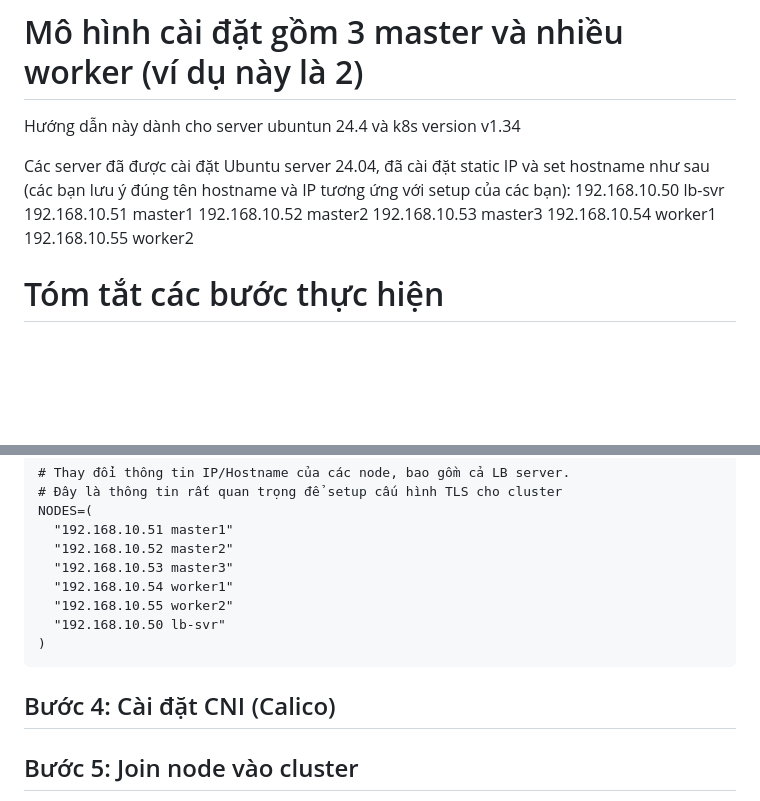
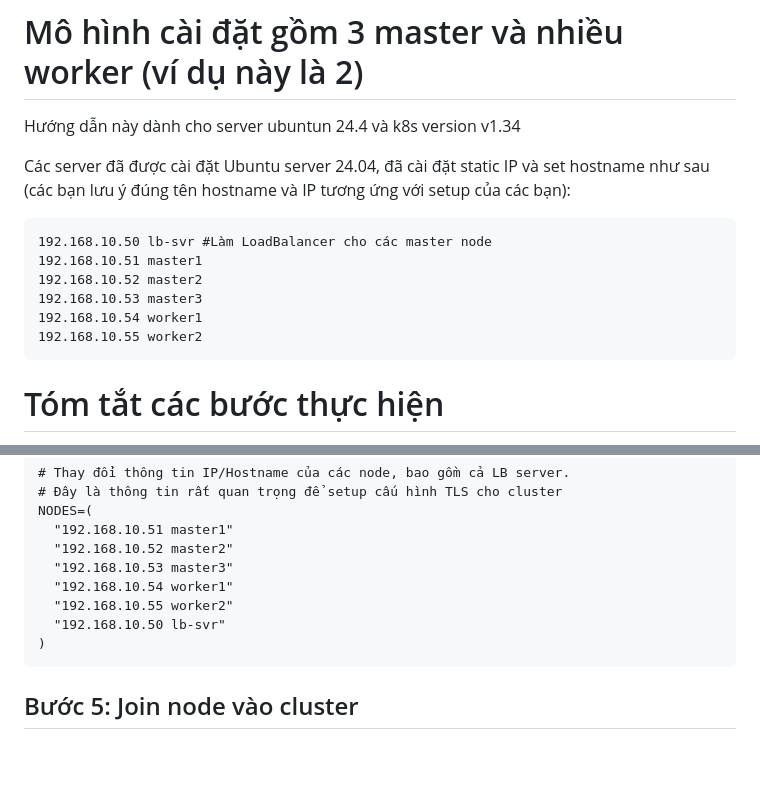
Before and after one commit to rockman88v/vietdevops, a Markdown page: kubernetes_installation/multi-master-kubeadm/README.md, 2 parts joined by grey strips. GitHub-like rendering; blank space fills up the shorter version.

Commit message:
Install multi-master cluster using kubeadm

````diff
--- a/kubernetes_installation/multi-master-kubeadm/README.md
+++ b/kubernetes_installation/multi-master-kubeadm/README.md
@@ -2,12 +2,15 @@
 Hướng dẫn này dành cho server ubuntun 24.4 và k8s version v1.34
 
 Các server đã được cài đặt Ubuntu server 24.04, đã cài đặt static IP và set hostname như sau (các bạn lưu ý đúng tên hostname và IP tương ứng với setup của các bạn):
-192.168.10.50 lb-svr
+
+```
+192.168.10.50 lb-svr #Làm LoadBalancer cho các master node
 192.168.10.51 master1
 192.168.10.52 master2
 192.168.10.53 master3
 192.168.10.54 worker1
 192.168.10.55 worker2
+```
 
 # Tóm tắt các bước thực hiện
 - Bước 1: Cài đặt core-components (Thực hiện trên tất cả các node master & worker): OS setting, cài và cấu hình Containerd, cài đặt kubeadm, kubelet, kubectl..
@@ -76,9 +79,6 @@ NODES=(
 )
 ```
 
-## Bước 4: Cài đặt CNI (Calico)
-
-
 ## Bước 5: Join node vào cluster
 Chạy script `print-join-command.sh` trên node master1 (nơi vừa thực hiện init-cluster) để in ra lệnh join cho master và worker node
 
````
